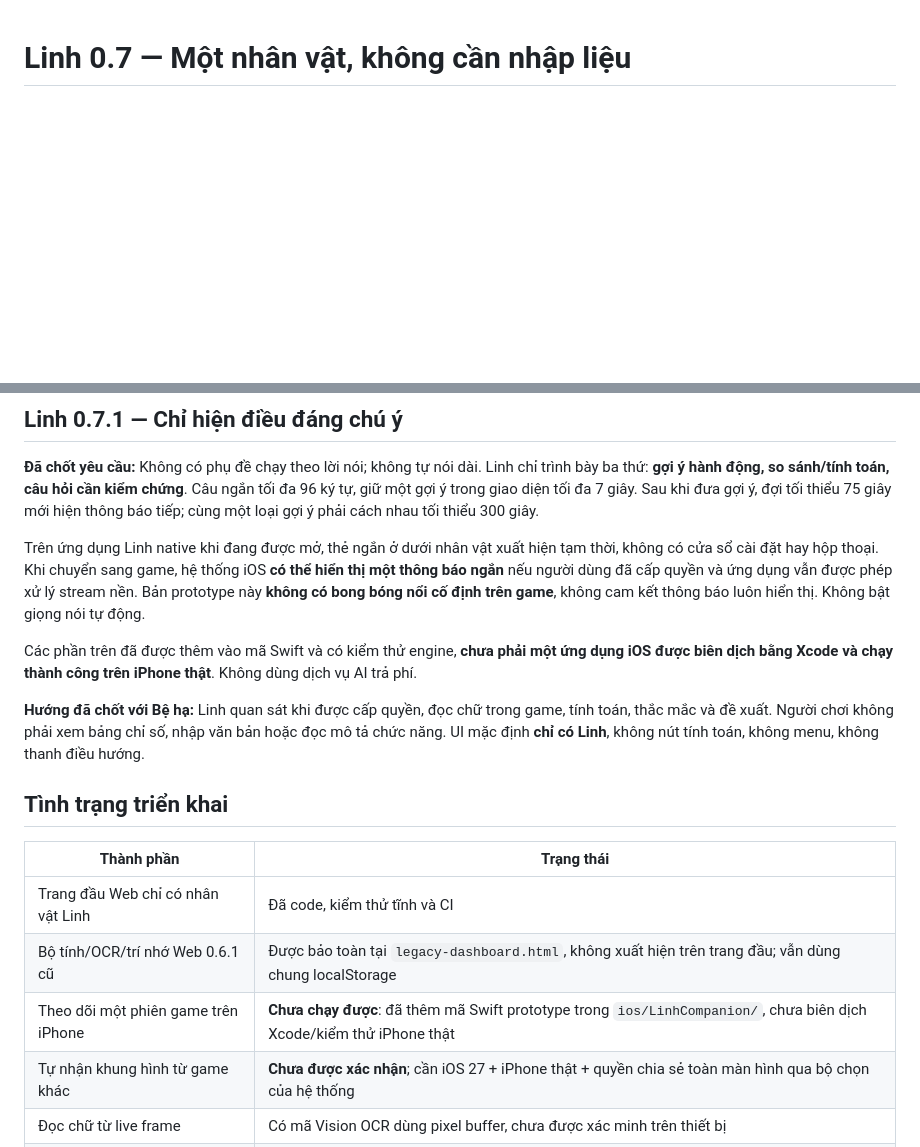
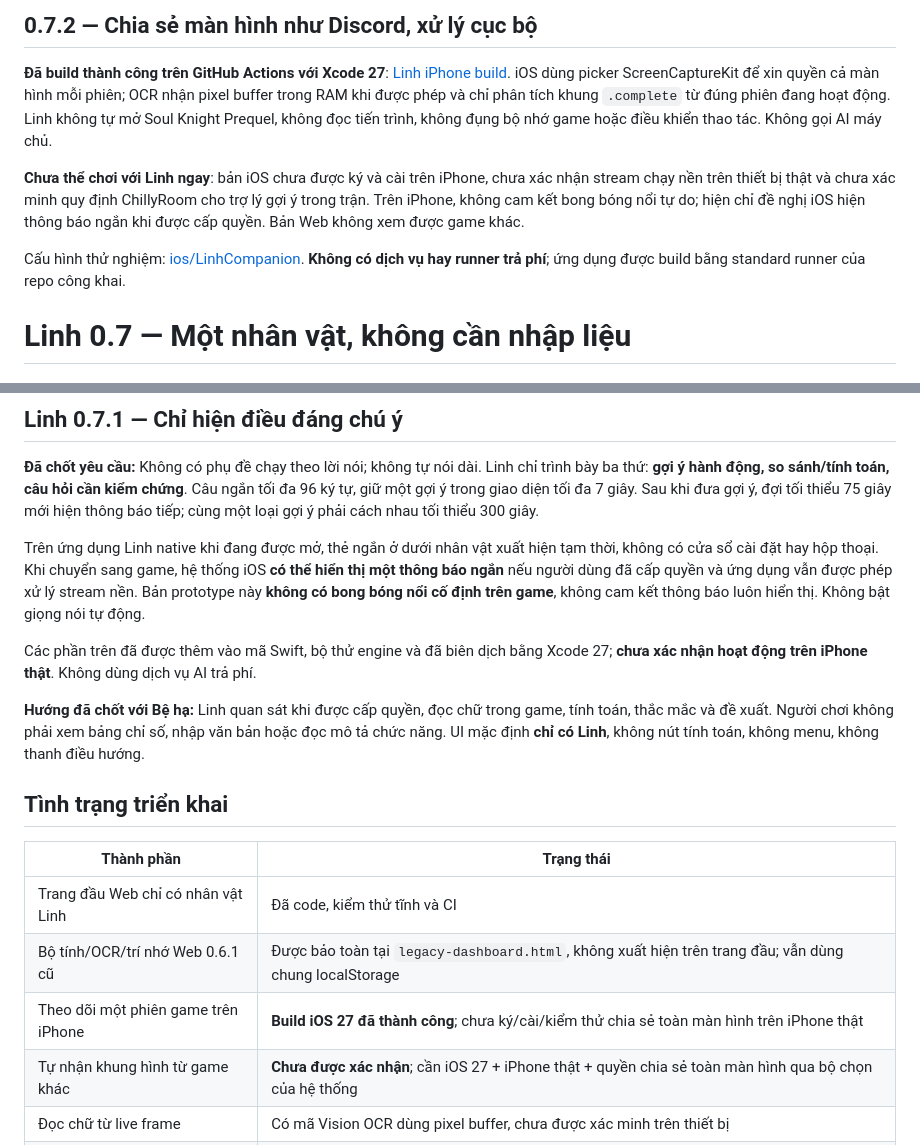
Before and after one commit to hoaianhdoan0209-hue/Linh-Ai, a Markdown page: README.md, 2 parts joined by grey strips. Rendered like a GitHub page; blank space fills up the shorter version.

Commit message:
docs: verified Xcode27 build, explicit screen-share privacy and unresolved iPhone testing

```diff
--- a/README.md
+++ b/README.md
@@ -1,3 +1,11 @@
+## 0.7.2 — Chia sẻ màn hình như Discord, xử lý cục bộ
+
+**Đã build thành công trên GitHub Actions với Xcode 27**: [Linh iPhone build](https://github.com/hoaianhdoan0209-hue/Linh-Ai/actions/runs/39145793889). iOS dùng picker ScreenCaptureKit để xin quyền cả màn hình mỗi phiên; OCR nhận pixel buffer trong RAM khi được phép và chỉ phân tích khung `.complete` từ đúng phiên đang hoạt động. Linh không tự mở Soul Knight Prequel, không đọc tiến trình, không đụng bộ nhớ game hoặc điều khiển thao tác. Không gọi AI máy chủ.
+
+**Chưa thể chơi với Linh ngay**: bản iOS chưa được ký và cài trên iPhone, chưa xác nhận stream chạy nền trên thiết bị thật và chưa xác minh quy định ChillyRoom cho trợ lý gợi ý trong trận. Trên iPhone, không cam kết bong bóng nổi tự do; hiện chỉ đề nghị iOS hiện thông báo ngắn khi được cấp quyền. Bản Web không xem được game khác.
+
+Cấu hình thử nghiệm: [ios/LinhCompanion](ios/LinhCompanion/README.md). **Không có dịch vụ hay runner trả phí**; ứng dụng được build bằng standard runner của repo công khai.
+
 # Linh 0.7 — Một nhân vật, không cần nhập liệu
 
 ## Linh 0.7.1 — Chỉ hiện điều đáng chú ý
@@ -6,7 +14,7 @@
 
 Trên ứng dụng Linh native khi đang được mở, thẻ ngắn ở dưới nhân vật xuất hiện tạm thời, không có cửa sổ cài đặt hay hộp thoại. Khi chuyển sang game, hệ thống iOS **có thể hiển thị một thông báo ngắn** nếu người dùng đã cấp quyền và ứng dụng vẫn được phép xử lý stream nền. Bản prototype này **không có bong bóng nổi cố định trên game**, không cam kết thông báo luôn hiển thị. Không bật giọng nói tự động.
 
-Các phần trên đã được thêm vào mã Swift và có kiểm thử engine, **chưa phải một ứng dụng iOS được biên dịch bằng Xcode và chạy thành công trên iPhone thật**. Không dùng dịch vụ AI trả phí.
+Các phần trên đã được thêm vào mã Swift, bộ thử engine và đã biên dịch bằng Xcode 27; **chưa xác nhận hoạt động trên iPhone thật**. Không dùng dịch vụ AI trả phí.
 
 
 **Hướng đã chốt với Bệ hạ:** Linh quan sát khi được cấp quyền, đọc chữ trong game, tính toán, thắc mắc và đề xuất. Người chơi không phải xem bảng chỉ số, nhập văn bản hoặc đọc mô tả chức năng. UI mặc định **chỉ có Linh**, không nút tính toán, không menu, không thanh điều hướng.
@@ -17,7 +25,7 @@ Các phần trên đã được thêm vào mã Swift và có kiểm thử engine
 | --- | --- |
 | Trang đầu Web chỉ có nhân vật Linh | Đã code, kiểm thử tĩnh và CI |
 | Bộ tính/OCR/trí nhớ Web 0.6.1 cũ | Được bảo toàn tại `legacy-dashboard.html`, không xuất hiện trên trang đầu; vẫn dùng chung localStorage |
-| Theo dõi một phiên game trên iPhone | **Chưa chạy được**: đã thêm mã Swift prototype trong `ios/LinhCompanion/`, chưa biên dịch Xcode/kiểm thử iPhone thật |
+| Theo dõi một phiên game trên iPhone | **Build iOS 27 đã thành công**; chưa ký/cài/kiểm thử chia sẻ toàn màn hình trên iPhone thật |
 | Tự nhận khung hình từ game khác | **Chưa được xác nhận**; cần iOS 27 + iPhone thật + quyền chia sẻ toàn màn hình qua bộ chọn của hệ thống |
 | Đọc chữ từ live frame | Có mã Vision OCR dùng pixel buffer, chưa được xác minh trên thiết bị |
 | Tự tính toán/học hỏi khi quan sát | Bản native thử nghiệm chỉ có quy tắc nhận diện từ khóa và so sai lệch 2 phép đo. **Chưa nối engine combo/trí nhớ Web** |
```
